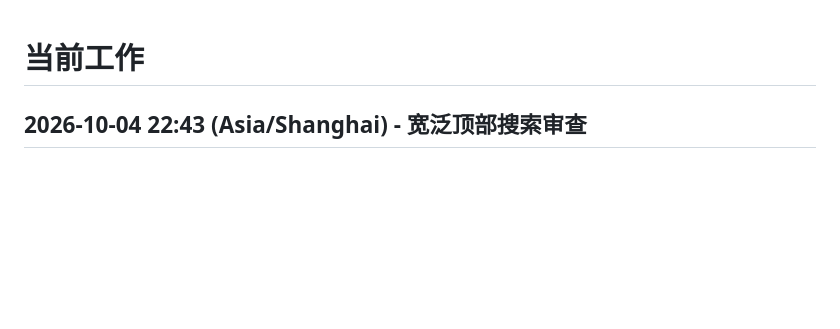
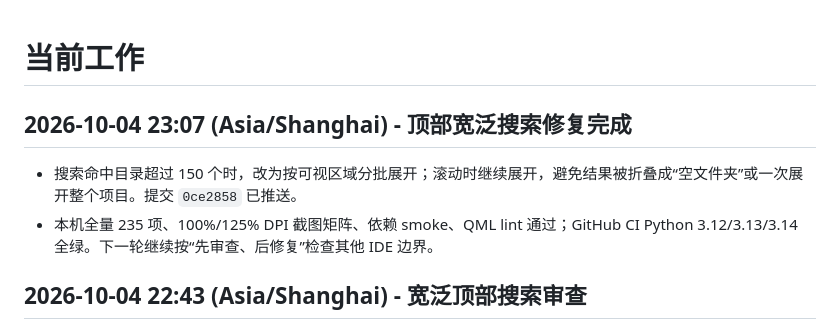
Before and after one commit to ljk00000/SciDevHarness, a Markdown page: CURRENT_WORK.md, the part around the change. GitHub-like rendering; blank space fills up the shorter version.

```diff
--- a/CURRENT_WORK.md
+++ b/CURRENT_WORK.md
@@ -1,4 +1,8 @@
 # 当前工作
+
+## 2026-10-04 23:07 (Asia/Shanghai) - 顶部宽泛搜索修复完成
+- 搜索命中目录超过 150 个时，改为按可视区域分批展开；滚动时继续展开，避免结果被折叠成“空文件夹”或一次展开整个项目。提交 `0ce2858` 已推送。
+- 本机全量 235 项、100%/125% DPI 截图矩阵、依赖 smoke、QML lint 通过；GitHub CI Python 3.12/3.13/3.14 全绿。下一轮继续按“先审查、后修复”检查其他 IDE 边界。
 
 ## 2026-10-04 22:43 (Asia/Shanghai) - 宽泛顶部搜索审查
 - 本轮确认 1 个 Bug：匹配目录超过 150 个时自动展开逻辑完全跳过；151 个命中目录实测为 151 个可见、0 个展开，文件结果被折叠，仍像空文件夹。仅审查复现，未改产品代码。
```
Also changed, not shown: HISTORY_RESULTS.md (+4 -0 lines).
